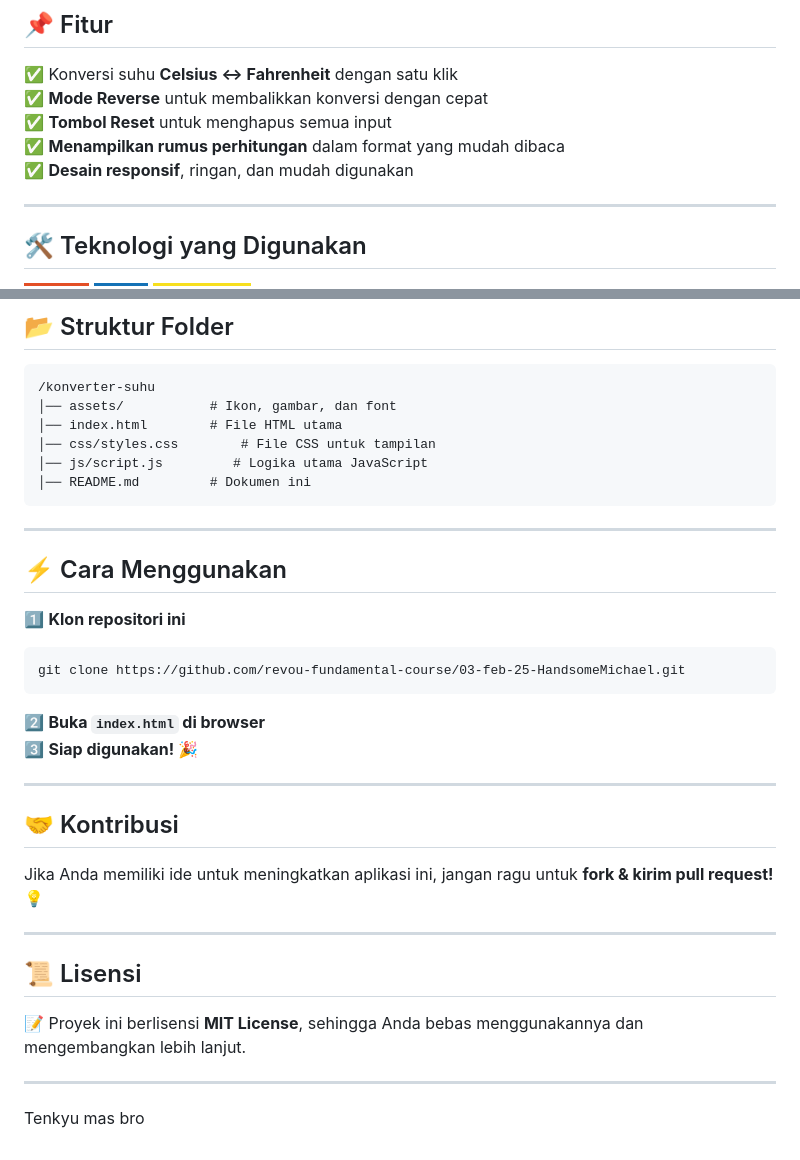
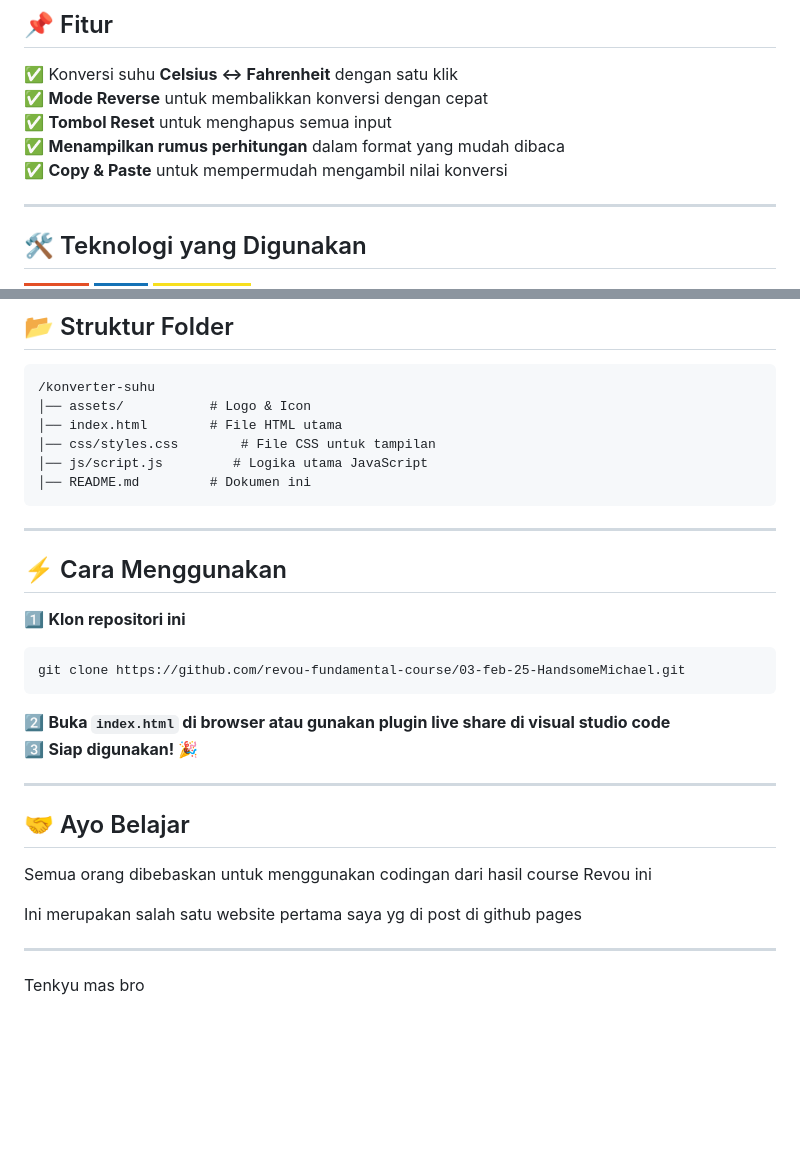
Before and after one commit to revou-fundamental-course/03-feb-25-HandsomeMichael, a Markdown page: readme.md, 2 parts joined by grey strips. GitHub-like rendering; badges without logos; blank space fills up the shorter version.

Commit message:
Readme akhir

````diff
--- a/readme.md
+++ b/readme.md
@@ -34,7 +34,7 @@ Aplikasi ini menampilkan hasil konversi **secara real-time**, memungkinkan pengg
 ✅ **Mode Reverse** untuk membalikkan konversi dengan cepat
 ✅ **Tombol Reset** untuk menghapus semua input
 ✅ **Menampilkan rumus perhitungan** dalam format yang mudah dibaca
-✅ **Desain responsif**, ringan, dan mudah digunakan
+✅ **Copy & Paste** untuk mempermudah mengambil nilai konversi
 
 ---
 
@@ -59,7 +59,7 @@ Desain awal dan Hasilnya
 ## 📂 Struktur Folder
 ```
 /konverter-suhu
-│── assets/           # Ikon, gambar, dan font
+│── assets/           # Logo & Icon
 │── index.html        # File HTML utama
 │── css/styles.css        # File CSS untuk tampilan
 │── js/script.js         # Logika utama JavaScript
@@ -73,18 +73,15 @@ Desain awal dan Hasilnya
 ```
 git clone https://github.com/revou-fundamental-course/03-feb-25-HandsomeMichael.git
 ```
-2️⃣ **Buka `index.html` di browser**
+2️⃣ **Buka `index.html` di browser atau gunakan plugin live share di visual studio code**
 3️⃣ **Siap digunakan! 🎉**
 
 ---
 
-## 🤝 Kontribusi
-Jika Anda memiliki ide untuk meningkatkan aplikasi ini, jangan ragu untuk **fork & kirim pull request!** 💡
+## 🤝 Ayo Belajar
+Semua orang dibebaskan untuk menggunakan codingan dari hasil course Revou ini
 
----
-
-## 📜 Lisensi
-📝 Proyek ini berlisensi **MIT License**, sehingga Anda bebas menggunakannya dan mengembangkan lebih lanjut.
+Ini merupakan salah satu website pertama saya yg di post di github pages
 
 ---
 
````
